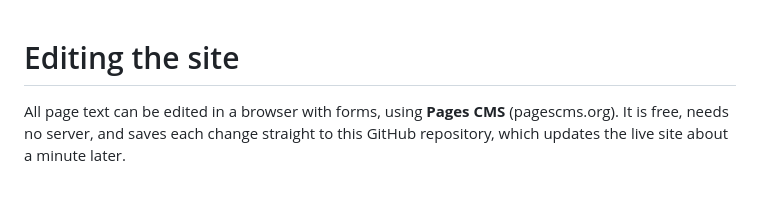
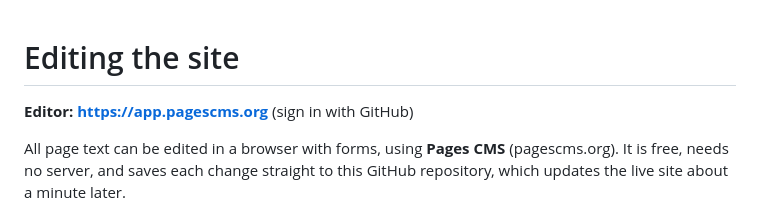
Before and after one commit to hhdonglo/hhdonglo.github.io, a Markdown page: EDITING.md, the part around the change. Drawn GitHub-style; blank space fills up the shorter version.

Commit message:
EDITING.md: put the Pages CMS link at the top
Co-Authored-By: Claude Sonnet 5.5 <noreply@anthropic.com>
Claude-Session: https://claude.ai/code/session_015tJeZgR2MiLHhgBek5YGbt

```diff
--- a/EDITING.md
+++ b/EDITING.md
@@ -1,4 +1,6 @@
 # Editing the site
+
+**Editor: https://app.pagescms.org** (sign in with GitHub)
 
 All page text can be edited in a browser with forms, using **Pages CMS** (pagescms.org). It is free, needs no server, and saves each change straight to this GitHub repository, which updates the live site about a minute later.
 
```
